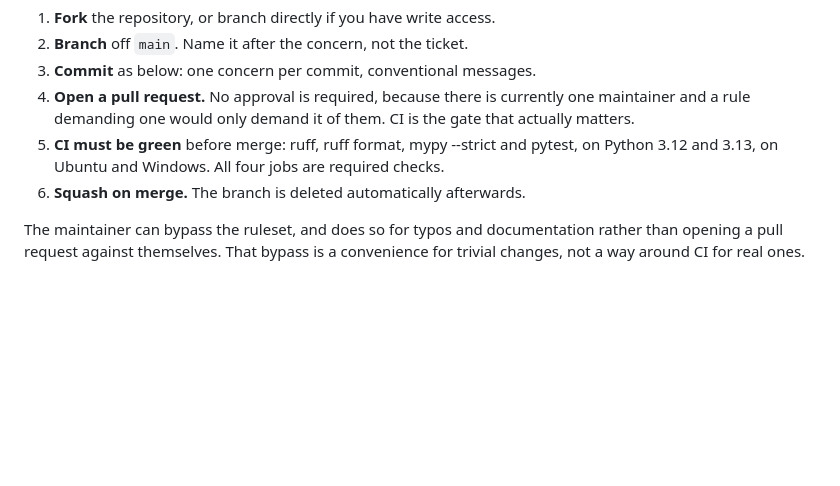
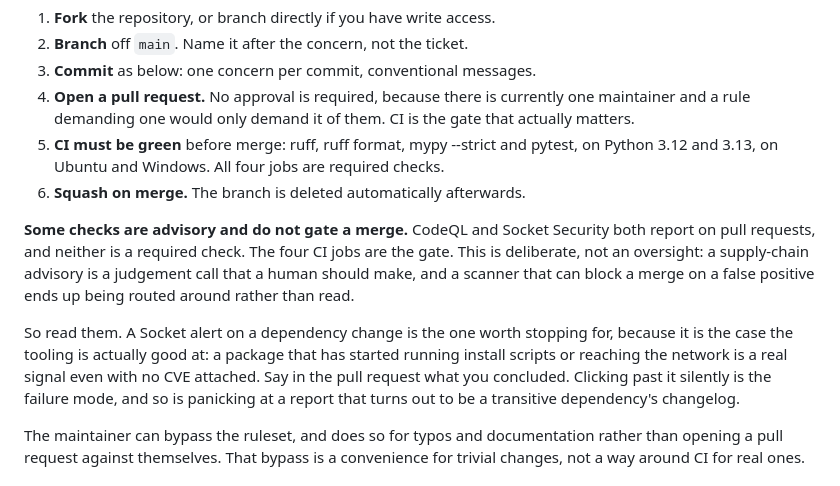
Before and after one commit to TMHSDigital/plumbline, a Markdown page: CONTRIBUTING.md, the part around the change. Drawn GitHub-style; blank space fills up the shorter version.

Commit message:
docs(contributing): say that CodeQL and Socket are advisory, not gates (#12)
Neither is a required check, which was true by omission and therefore not
communicated. The first contributor to see a Socket warning would either panic
or click past it, and neither is the intent.

States which checks gate a merge (the four CI jobs), that the advisory ones are
deliberately not gates because a supply-chain advisory is a human judgement
call, and what to actually do with one: a package that has started running
install scripts or reaching the network is a real signal even with no CVE, and
the conclusion belongs in the pull request.

Co-authored-by: Claude Opus 5 (1M context) <noreply@anthropic.com>

```diff
--- a/CONTRIBUTING.md
+++ b/CONTRIBUTING.md
@@ -84,6 +84,20 @@ The flow:
    required checks.
 6. **Squash on merge.** The branch is deleted automatically afterwards.
 
+**Some checks are advisory and do not gate a merge.** CodeQL and Socket
+Security both report on pull requests, and neither is a required check. The
+four CI jobs are the gate. This is deliberate, not an oversight: a
+supply-chain advisory is a judgement call that a human should make, and a
+scanner that can block a merge on a false positive ends up being routed around
+rather than read.
+
+So read them. A Socket alert on a dependency change is the one worth stopping
+for, because it is the case the tooling is actually good at: a package that has
+started running install scripts or reaching the network is a real signal even
+with no CVE attached. Say in the pull request what you concluded. Clicking past
+it silently is the failure mode, and so is panicking at a report that turns out
+to be a transitive dependency's changelog.
+
 The maintainer can bypass the ruleset, and does so for typos and documentation
 rather than opening a pull request against themselves. That bypass is a
 convenience for trivial changes, not a way around CI for real ones.
```
